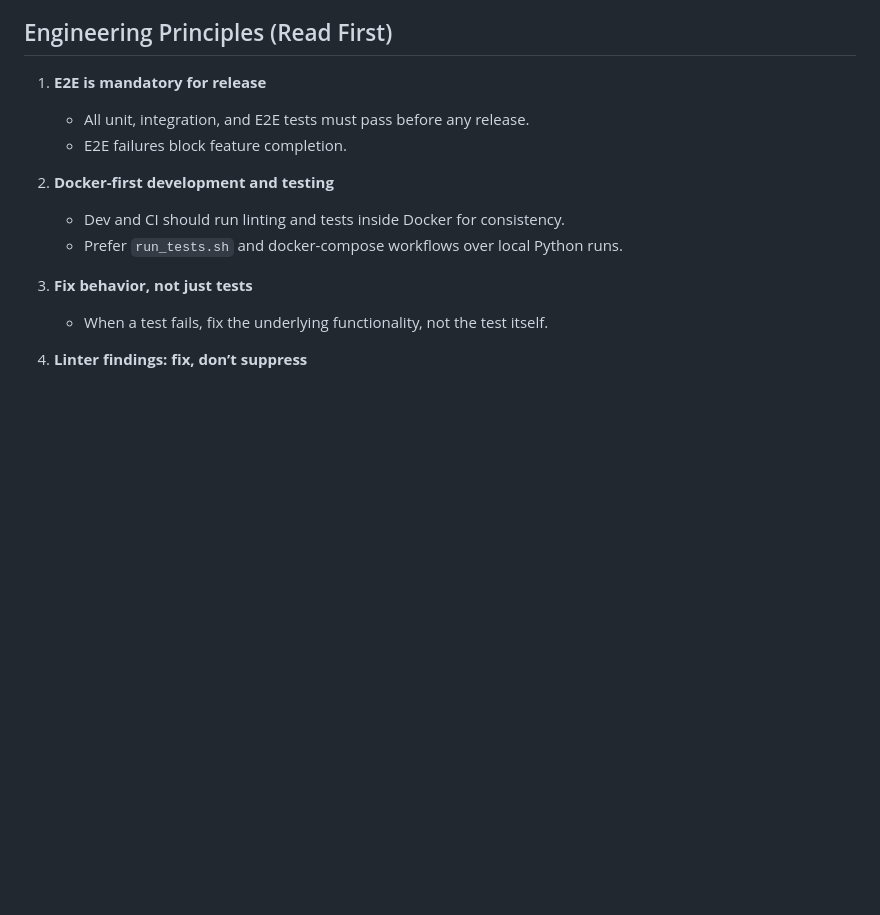
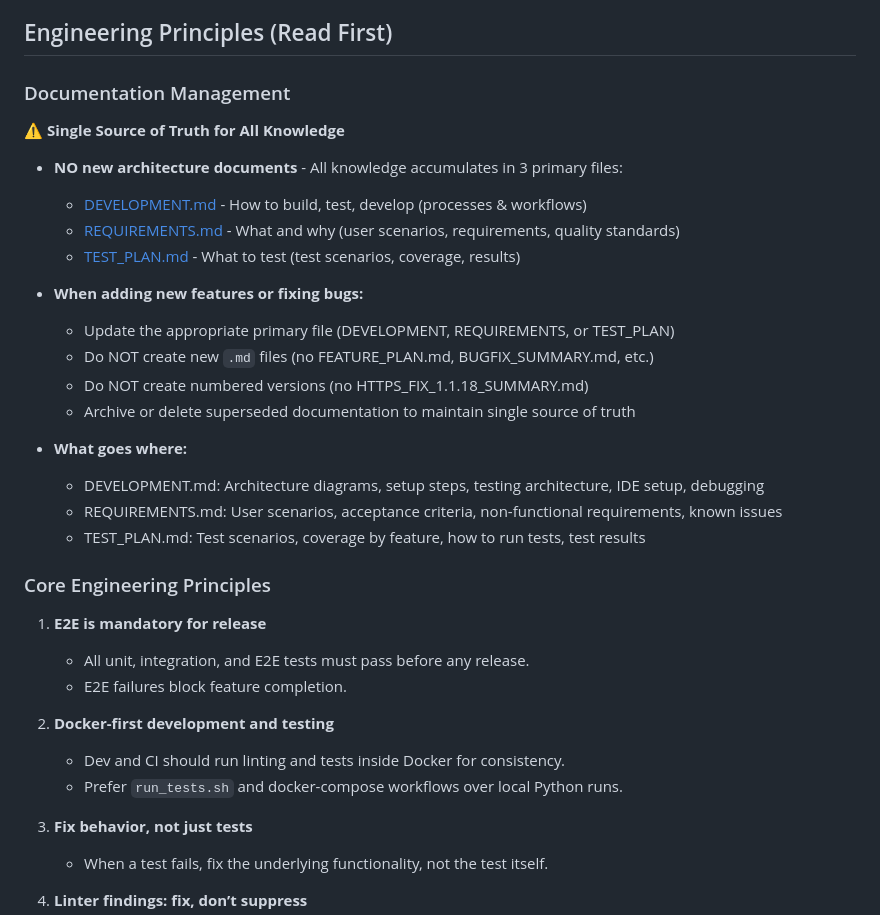
Before and after one commit to rybnikov/HA_SQUID_PROXY, a Markdown page: .github/copilot-instructions.md, the part around the change. Rendered like a GitHub page; blank space fills up the shorter version.

Commit message:
docs: enforce single source of truth for documentation
- NO new architecture documents allowed
- All knowledge must accumulate in: DEVELOPMENT.md, REQUIREMENTS.md, TEST_PLAN.md
- DEVELOPMENT.md: architecture, setup, testing, IDE, debugging
- REQUIREMENTS.md: scenarios, criteria, standards, known issues
- TEST_PLAN.md: test coverage, execution, results
- Archive/delete superseded docs to maintain single source of truth

```diff
--- a/.github/copilot-instructions.md
+++ b/.github/copilot-instructions.md
@@ -10,6 +10,28 @@
 - **Deployment**: YAML add-on to Home Assistant Supervisor
 
 ## Engineering Principles (Read First)
+
+### Documentation Management
+
+⚠️ **Single Source of Truth for All Knowledge**
+
+- **NO new architecture documents** - All knowledge accumulates in 3 primary files:
+  - [DEVELOPMENT.md](../DEVELOPMENT.md) - How to build, test, develop (processes & workflows)
+  - [REQUIREMENTS.md](../REQUIREMENTS.md) - What and why (user scenarios, requirements, quality standards)
+  - [TEST_PLAN.md](../TEST_PLAN.md) - What to test (test scenarios, coverage, results)
+
+- **When adding new features or fixing bugs:**
+  - Update the appropriate primary file (DEVELOPMENT, REQUIREMENTS, or TEST_PLAN)
+  - Do NOT create new `.md` files (no FEATURE_PLAN.md, BUGFIX_SUMMARY.md, etc.)
+  - Do NOT create numbered versions (no HTTPS_FIX_1.1.18_SUMMARY.md)
+  - Archive or delete superseded documentation to maintain single source of truth
+
+- **What goes where:**
+  - DEVELOPMENT.md: Architecture diagrams, setup steps, testing architecture, IDE setup, debugging
+  - REQUIREMENTS.md: User scenarios, acceptance criteria, non-functional requirements, known issues
+  - TEST_PLAN.md: Test scenarios, coverage by feature, how to run tests, test results
+
+### Core Engineering Principles
 
 1) **E2E is mandatory for release**
    - All unit, integration, and E2E tests must pass before any release.
```
